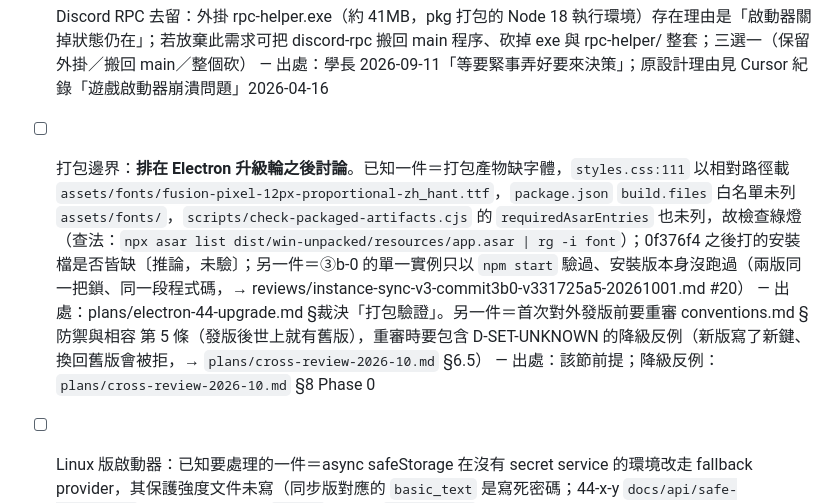
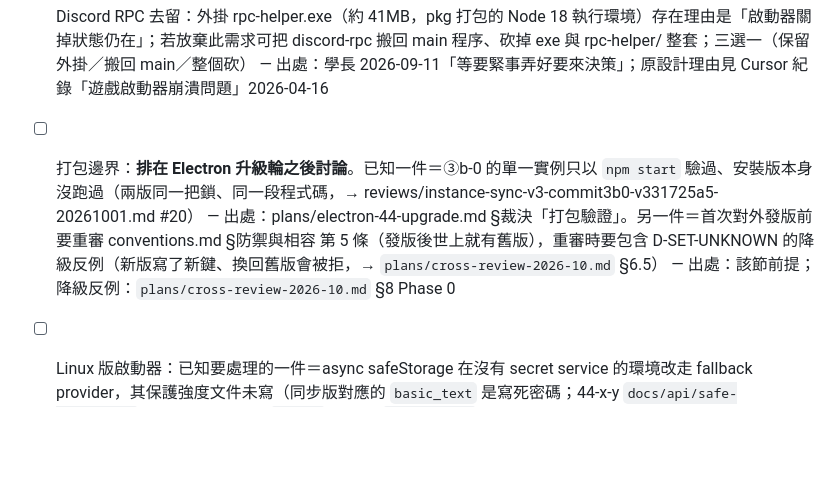
Before and after one commit to Truhf0414/GGL_Launcher, a Markdown page: _notes/future-work.md, the part around the change. Rendered like a GitHub page; blank space fills up the shorter version.

Commit message:
docs(notes): record 655515c, take the font gap out of the packaging-boundary candidate, refresh doc-check snapshot
History gets the font fix with its red/green evidence and the owner's approval; the OFL 1.1 licence-text question found in the font's name table is recorded as unresolved. The packaging-boundary entry in future-work keeps only the single-instance and conventions #5 items.

```diff
--- a/_notes/future-work.md
+++ b/_notes/future-work.md
@@ -6,7 +6,7 @@
 - [ ] 核心流程補測試：microsoft-auth 的登入主流程（現有測試只有 `test/microsoft-auth-refresh.test.cjs` 的換新 token）。2026-10-13 現查：原列的 minecraft-launch 已有 `test/minecraft-launch.test.cjs`；bundled-java 已於 `e20036a` 刪除，Java 改由 `main/runtime/java.js`（`test/runtime-java.test.cjs`）——兩者離箱 — 出處：history.md §專案進程（2026-09-11 review）
 - [ ] 執行 2026-05-02 pre-release audit 提示詞 #2–#7（IPC／preload security／startup failure／performance／auto-update／Windows boundary）；本文只在 Cursor DB（對話「GGL Launcher pre-release audit」），可先撈出存 docs/；2026-09-11 現查：#4 的 render-process-gone／preload-error 已接〔2026-10-14 更正：只在 debug 開啟時接（`main/main-window.js:80`），常駐記錄由 `plans/cross-review-2026-10.md` Phase 2 處理〕、#2 的 settings 已 normalize、#6 的 launcherTooOld 已有；仍缺 openExternal host allowlist（#2）、CSP 與 sandbox:true（#3）、launcher 自身更新入口（#6）、平台檢查（#7）；2026-10-07 現查：`index.html` 無 CSP meta（`npm start` 時 Electron 印 Insecure Content-Security-Policy 警告），公告與 changelog 內容來自站台、塞進 DOM 的方式有無注入面未查；2026-10-08 讀碼：公告的 `imageUrl` 不檢查協定也不跳脫，原樣塞進 CSS `url("…")`（`renderer/instance-ui.js:50-57`），與 `docs/pre-release-audit-source-of-truth.md:63`「notice images … must be validated before use」不符（→ reviews/instance-sync-v3-commit3b3b-v97993f18-20261008.md #20；修時 `docs/site-format.md` SF-S4 與對應測試一起改） — 出處：history.md §專案進程（2026-05-02）；imageUrl 那件：owner 2026-10-08 ③b-3b SPR 裁 H4「記進 future-work」
 - [ ] Discord RPC 去留：外掛 rpc-helper.exe（約 41MB，pkg 打包的 Node 18 執行環境）存在理由是「啟動器關掉狀態仍在」；若放棄此需求可把 discord-rpc 搬回 main 程序、砍掉 exe 與 rpc-helper/ 整套；三選一（保留外掛／搬回 main／整個砍） — 出處：學長 2026-09-11「等要緊事弄好要來決策」；原設計理由見 Cursor 紀錄「遊戲啟動器崩潰問題」2026-04-16
-- [ ] 打包邊界：**排在 Electron 升級輪之後討論**。已知一件＝打包產物缺字體，`styles.css:111` 以相對路徑載 `assets/fonts/fusion-pixel-12px-proportional-zh_hant.ttf`，`package.json` `build.files` 白名單未列 `assets/fonts/`，`scripts/check-packaged-artifacts.cjs` 的 `requiredAsarEntries` 也未列，故檢查綠燈（查法：`npx asar list dist/win-unpacked/resources/app.asar | rg -i font`）；0f376f4 之後打的安裝檔是否皆缺〔推論，未驗〕；另一件＝③b-0 的單一實例只以 `npm start` 驗過、安裝版本身沒跑過（兩版同一把鎖、同一段程式碼，→ reviews/instance-sync-v3-commit3b0-v331725a5-20261001.md #20） — 出處：plans/electron-44-upgrade.md §裁決「打包驗證」。另一件＝首次對外發版前要重審 conventions.md §防禦與相容 第 5 條（發版後世上就有舊版），重審時要包含 D-SET-UNKNOWN 的降級反例（新版寫了新鍵、換回舊版會被拒，→ `plans/cross-review-2026-10.md` §6.5） — 出處：該節前提；降級反例：`plans/cross-review-2026-10.md` §8 Phase 0
+- [ ] 打包邊界：**排在 Electron 升級輪之後討論**。已知一件＝③b-0 的單一實例只以 `npm start` 驗過、安裝版本身沒跑過（兩版同一把鎖、同一段程式碼，→ reviews/instance-sync-v3-commit3b0-v331725a5-20261001.md #20） — 出處：plans/electron-44-upgrade.md §裁決「打包驗證」。另一件＝首次對外發版前要重審 conventions.md §防禦與相容 第 5 條（發版後世上就有舊版），重審時要包含 D-SET-UNKNOWN 的降級反例（新版寫了新鍵、換回舊版會被拒，→ `plans/cross-review-2026-10.md` §6.5） — 出處：該節前提；降級反例：`plans/cross-review-2026-10.md` §8 Phase 0
 - [ ] Linux 版啟動器：已知要處理的一件＝async safeStorage 在沒有 secret service 的環境改走 fallback provider，其保護強度文件未寫（同步版對應的 `basic_text` 是寫死密碼；44-x-y `docs/api/safe-storage.md`），而 envelope 的 `method` 仍會標 `safeStorage` — 出處：學長 2026-09-15「而且未來有機會做 Linux 版本。所以 async 剛好可以接過去。」
 - [ ] 手改站台檔的發佈前檢查：新增一支工具，owner 改完 `gate.json`／`notice.json` 跑一下，拼錯的欄位、型別不對、日期解析不了一律報出來（啟動器讀 `notice.json` 是寬鬆的，寫錯會被安靜忽略；啟動器本身不變嚴格，免得 owner 的 typo 讓玩家的公告消失）。同一刀併做：`validateGate` 拒絕不認得的頂層鍵（現在拼錯 `maintenance` 會讓維護模式安靜失效；拼錯就讓 gate 判 `invalid`，報錯走 Phase 3 起的路：畫面詳情寫出 `validateGate` 的錯誤）。2026-10-08 已查：gate 判 `invalid` **不擋**——維護與版本門檻全部失效，畫面只多一句通用訊息，錯在哪不上畫面也不進 launcher.log（→ reviews/instance-sync-v3-commit3b3b-v97993f18-20261008.md #4、#14）。「gate `invalid` 時怎麼辦」〔裁決已於 2026-10-14 改變（→ `plans/cross-review-2026-10.md` D-GATE、D-GATE-COST），由 Phase 3 實作（→ `plans/cross-review-2026-10-phase3.md`）〕：gate 一判 `invalid` 就不准安裝、更新、修復（已就緒者仍可啟動），錯誤細節上畫面（Phase 3 範圍：`collectErrorTexts` 收 gate 的 `invalid` 並帶細節）；所以 `validateGate` 一旦拒絕不認得的鍵，owner 拼錯一個字＝全站停更〔推論〕，這支檢查的重要性隨之上升。錯誤細節要不要進 log 仍由該刀決定。另開一刀，順序未定 — 出處：owner 2026-10-08 ③b-3 grilling「1 和 2 都做。2 先記 future-work.md。」、「3. 記 future-work、併進 ②」→ `plans/instance-sync-v3-commit3b3.md` Q5、S3；錯誤細節進 log：owner 2026-10-08 ③b-3b SPR 裁 H4「記進 future-work」；D-GATE 之後：owner 2026-10-14 SPR grilling G3「接受，可以的話甚至想做一份驗證器來讓 gate.json 不出現壞檔的情況哈哈。」
 - [ ] 公告與通知顯示的毛病：(a) 公告 `title` 改成空的，畫面留著上一則的標題，只有整個公告是 null 才回預設（`renderer/instance-ui.js:40-41,119-120`；2026-10-08 由 `test/site-format-doc.test.cjs` SF-S2 實跑確認）；(b) 已讀紀錄上限 2000 筆，`slice(0,2000)` 留下的是最舊的那些（`main/notifications.js:15,26`，讀碼、未實測，動手前先實跑確認）；(c) logUrl 的內容在 JSON 裡解出空清單（`[]`、`{"log":[]}`）⇒ 改用純文字切行 ⇒ 畫面顯示原始 JSON 那一行（`lib/sync/notice.js:36-55`；SF-L4 實跑確認）。修 (a)、(c) 時 `docs/site-format.md` 的 SF-S2、SF-L4 與對應測試一起改（→ reviews/instance-sync-v3-commit3b3b-v97993f18-20261008.md #20、#24、Codex #3） — 出處：(a)(b) owner 2026-10-08 ③b-3b SPR 裁 H4「記進 future-work」；(c) owner 2026-10-08 驗收時「我認同標明缺失以及指向 future-work。」
```
Also changed, not shown: _notes/history.md (+1 -0 lines), 1 other file.
